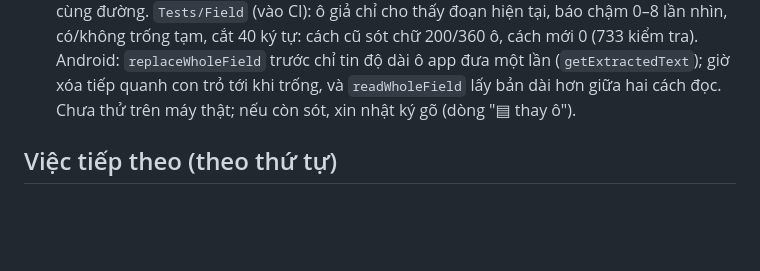
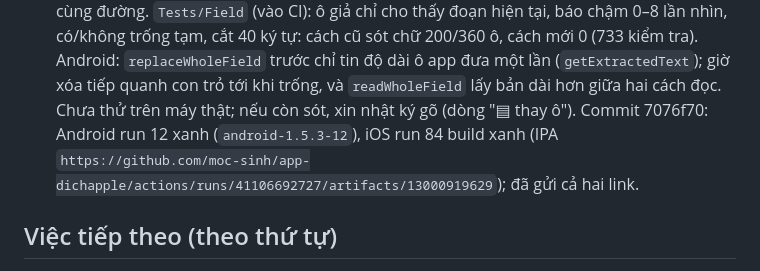
Before and after one commit to moc-sinh/app-dichapple, a Markdown page: docs/CHECKPOINT.md, the part around the change. Drawn GitHub-style; blank space fills up the shorter version.

Commit message:
Checkpoint: 1.16.3 and Android 1.5.3 built and sent [skip ci]
Co-Authored-By: Claude Opus 5.5 <noreply@anthropic.com>
Claude-Session: https://claude.ai/code/session_01UVak2oV6YntrhEvHip2d94

```diff
--- a/docs/CHECKPOINT.md
+++ b/docs/CHECKPOINT.md
@@ -503,6 +503,8 @@ Không có thay đổi nào chưa commit. Lịch sử trò chuyện không sang
   lần nhìn, có/không trống tạm, cắt 40 ký tự: cách cũ sót chữ 200/360 ô, cách mới 0 (733 kiểm tra). Android: `replaceWholeField`
   trước chỉ tin độ dài ô app đưa một lần (`getExtractedText`); giờ xóa tiếp quanh con trỏ tới khi trống, và `readWholeField` lấy
   bản dài hơn giữa hai cách đọc. Chưa thử trên máy thật; nếu còn sót, xin nhật ký gõ (dòng "▤ thay ô").
+  Commit 7076f70: Android run 12 xanh (`android-1.5.3-12`), iOS run 84 build xanh (IPA
+  `https://github.com/moc-sinh/app-dichapple/actions/runs/41106692727/artifacts/13000919629`); đã gửi cả hai link.
 
 ## Việc tiếp theo (theo thứ tự)
 
```
